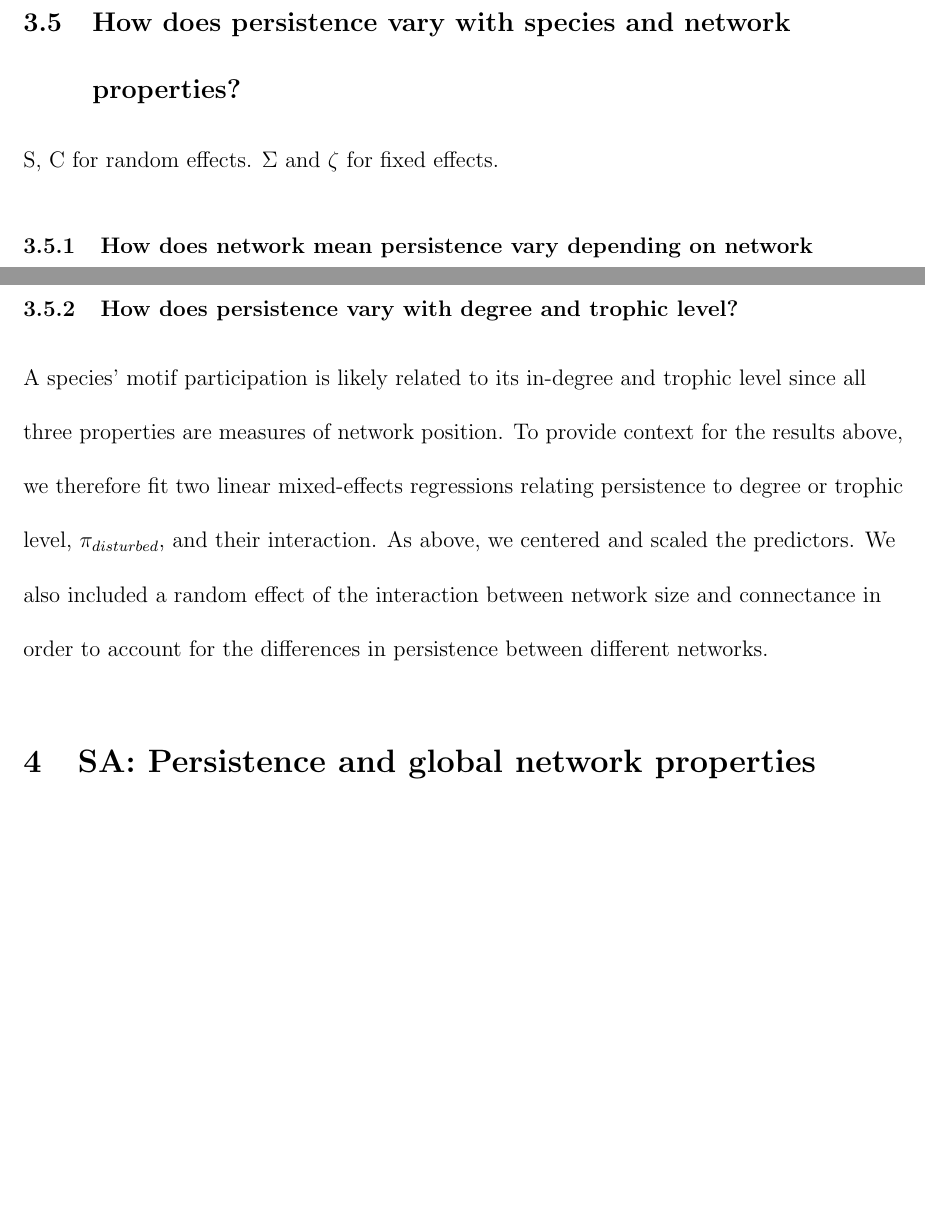
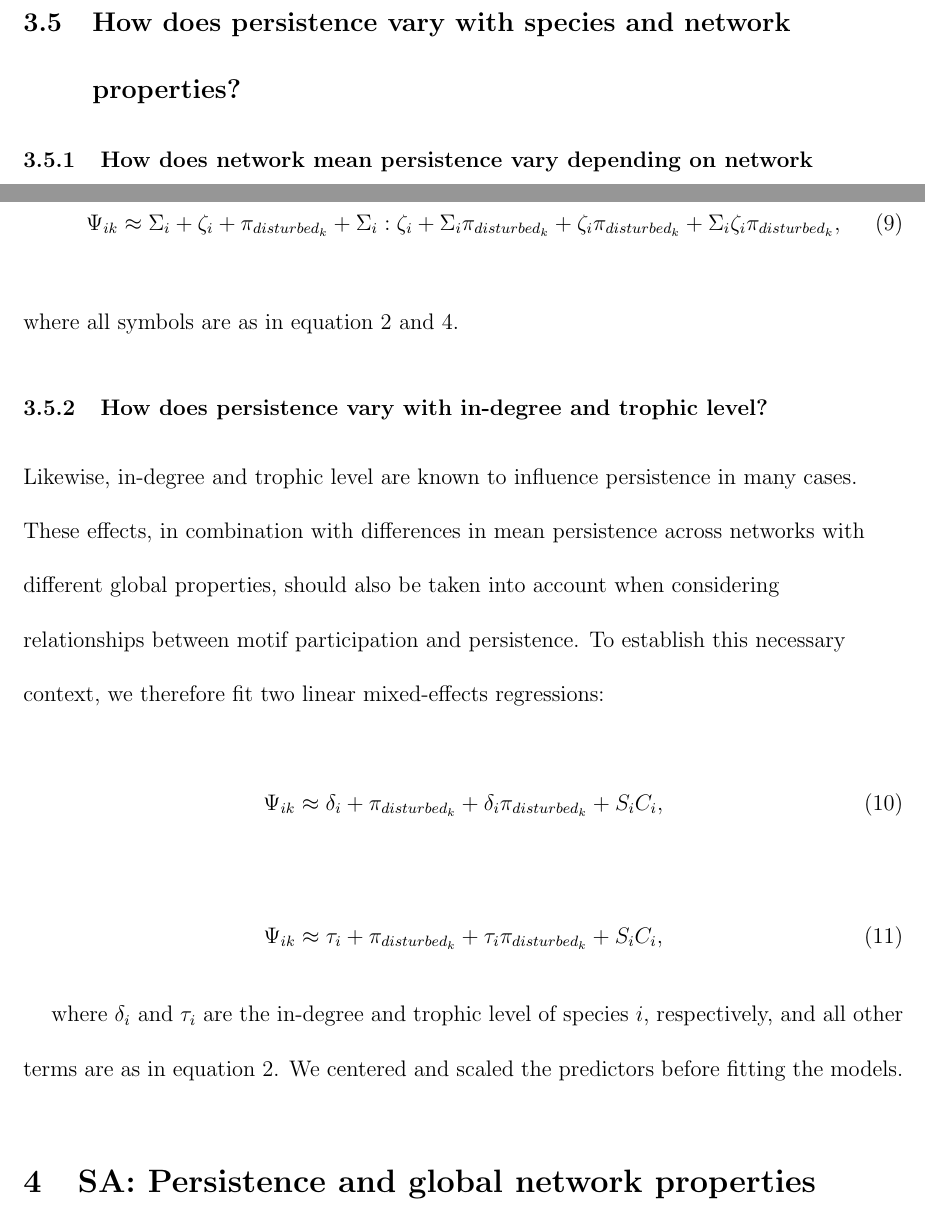
Before and after one commit to cirtwill/Bayes_motifs, a LaTeX document (manuscript/supplement_motifs.tex): two parts of pages 9 and 10 of 41 before the commit and two parts of pages 9 and 10 of 42 after it, joined at a grey line, cut so that both start at the same text, the shorter picture padded with empty space. Compiled offline with LaTeX, dvips and Ghostscript.

Commit message:
methods synced

```diff
--- a/manuscript/supplement_motifs.tex
+++ b/manuscript/supplement_motifs.tex
@@ -261,8 +261,6 @@ $^\dagger$ Corresponding author:\\
 
     \subsection{How does persistence vary with species and network properties?}
 
-        S, C for random effects. $\Sigma$ and $\zeta$ for fixed effects.
-
         \subsubsection{How does network mean persistence vary depending on network properties?}
 
             Both species richness (S) and connectance (C) are known to influence persistence in both simulation studies and empirical food webs.
@@ -277,9 +275,34 @@ $^\dagger$ Corresponding author:\\
             All models were fit using the R~\citep{R} base function `lm'.
 
 
-        \subsubsection{How does persistence vary with degree and trophic level?}
+            \begin{equation}
+                \Psi_{ik} \approx \Sigma_{i} + \zeta_{i} + \pi_{disturbed_k} + \Sigma_{i}:\zeta_{i} + \Sigma_{i}\pi_{disturbed_k} + \zeta_{i}\pi_{disturbed_k} + \Sigma_{i}\zeta_{i}\pi_{disturbed_k},
+                \label{SCeq}
+            \end{equation}
+            where all symbols are as in equation~\ref{propreq} and~\ref{partic_SC}.
 
-            A species’ motif participation is likely related to its in-degree and trophic level since all three properties are measures of network position. To provide context for the results above, we therefore fit two linear mixed-effects regressions relating persistence to degree or trophic level, $\pi_{disturbed}$, and their interaction. As above, we centered and scaled the predictors. We also included a random effect of the interaction between network size and connectance in order to account for the differences in persistence between different networks.
+
+        \subsubsection{How does persistence vary with in-degree and trophic level?}
+
+            Likewise, in-degree and trophic level are known to influence persistence in many cases.
+            These effects, in combination with differences in mean persistence across networks with different global properties, should also be taken into account when considering relationships between motif participation and persistence.
+            To establish this necessary context, we therefore fit two linear mixed-effects regressions:
+
+
+            \begin{equation}
+                    \Psi_{ik} \approx \delta_{i} + \pi_{disturbed_k} + \delta_{i}\pi_{disturbed_k} +
+                    S_{i}C_{i} ,
+                    \label{degeq}
+                \end{equation}
+
+            \begin{equation}
+                    \Psi_{ik} \approx \tau_{i} + \pi_{disturbed_k} + \tau_{i}\pi_{disturbed_k} +
+                    S_{i}C_{i} ,
+                    \label{TLeq}
+                \end{equation}
+
+            where $\delta_{i}$ and $\tau_i$ are the in-degree and trophic level of species $i$, respectively, and all other terms are as in equation~\ref{propreq}.
+            We centered and scaled the predictors before fitting the models.
 
 
 \section{SA: Persistence and global network properties}
```
